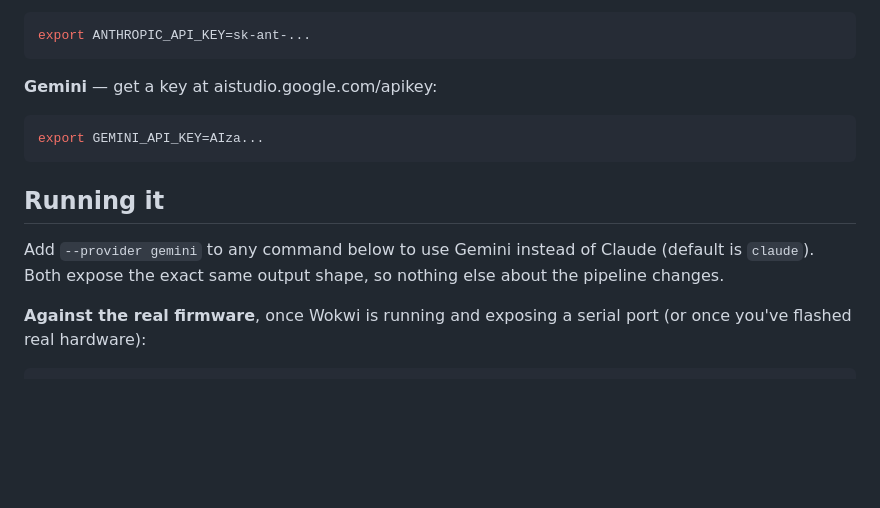
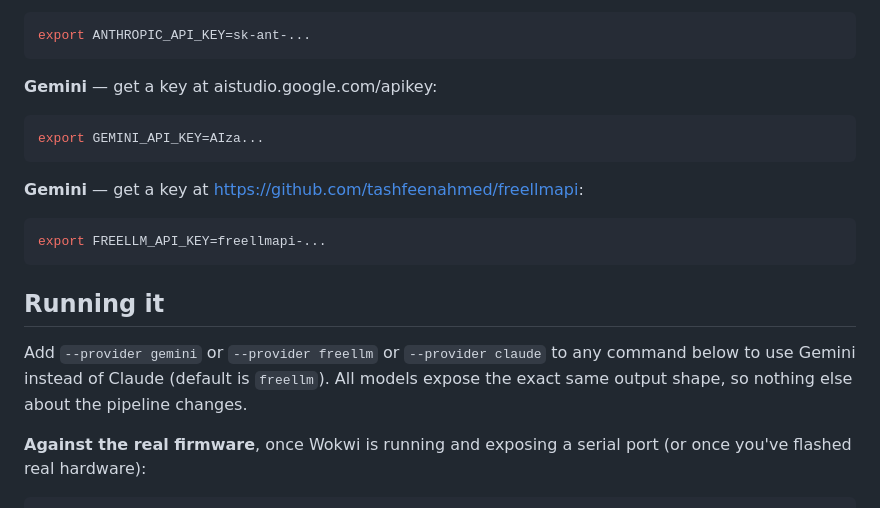
Before and after one commit to joshuafelix/EdgeWatch, a Markdown page: LLM/README.md, the part around the change. Rendered like a GitHub page; blank space fills up the shorter version.

Commit message:
Add instructions for Gemini and freellm API keys
Updated README to include instructions for Gemini and freellm providers.

````diff
--- a/LLM/README.md
+++ b/LLM/README.md
@@ -41,10 +41,15 @@ export ANTHROPIC_API_KEY=sk-ant-...
 export GEMINI_API_KEY=AIza...
 ```
 
+**Gemini** — get a key at https://github.com/tashfeenahmed/freellmapi:
+```bash
+export FREELLM_API_KEY=freellmapi-...
+```
+
 ## Running it
 
-Add `--provider gemini` to any command below to use Gemini instead of Claude
-(default is `claude`). Both expose the exact same output shape, so nothing
+Add `--provider gemini` or `--provider freellm` or `--provider claude` to any command below to use Gemini instead of Claude
+(default is `freellm`). All models expose the exact same output shape, so nothing
 else about the pipeline changes.
 
 **Against the real firmware**, once Wokwi is running and exposing a serial port
````
